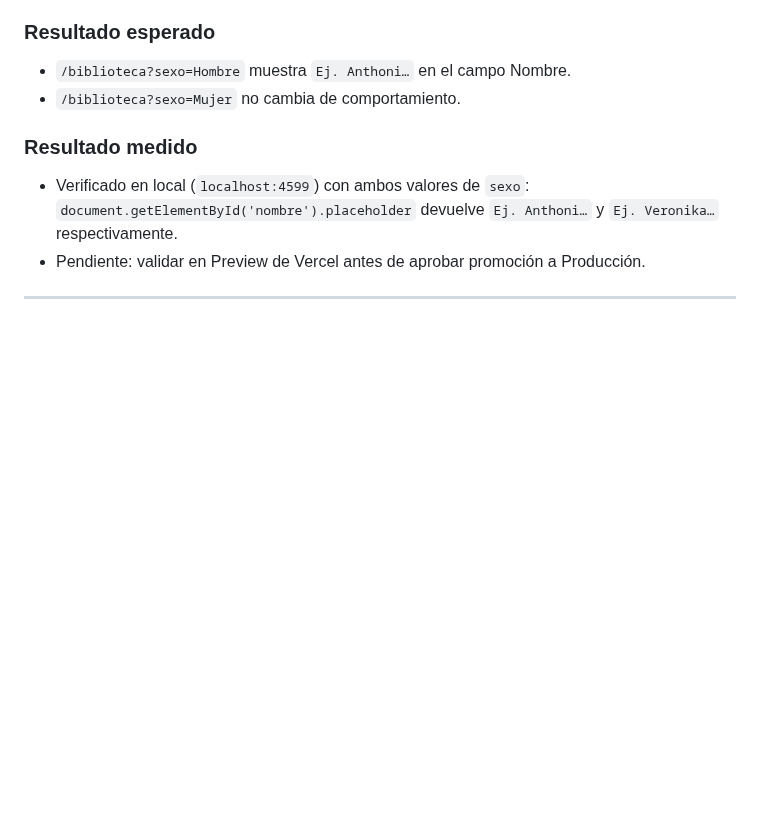
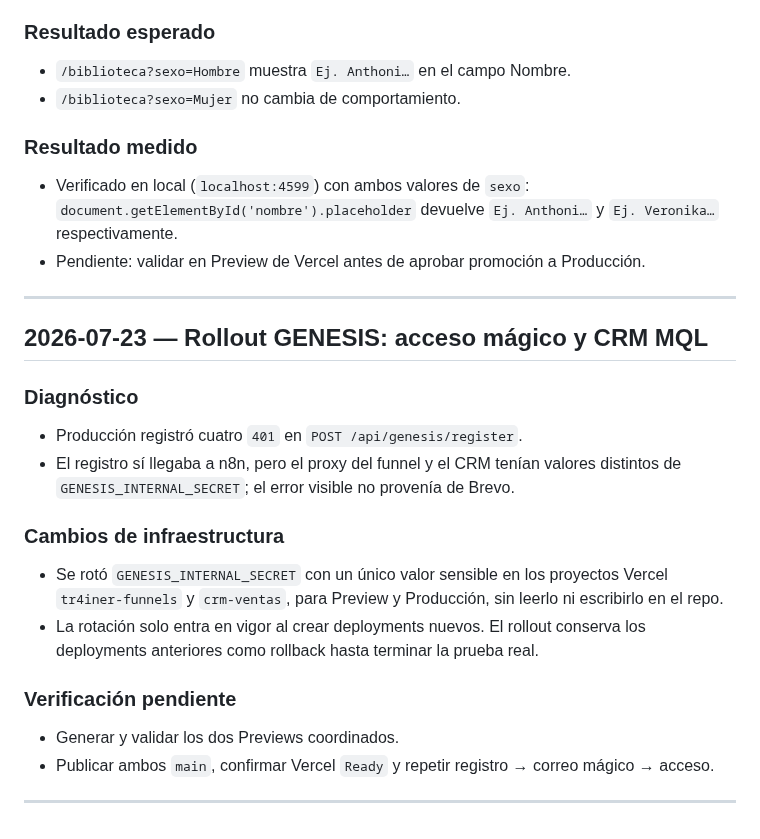
Before and after one commit to gcessar/tr4iner-funnels, a Markdown page: BITACORA.md, the part around the change. Rendered like a GitHub page; blank space fills up the shorter version.

Commit message:
docs(genesis): iniciar rollout productivo

```diff
--- a/BITACORA.md
+++ b/BITACORA.md
@@ -1159,6 +1159,22 @@ El campo era el único texto de la ficha que no se personalizaba por sexo: en la
 
 ---
 
+## 2026-07-23 — Rollout GENESIS: acceso mágico y CRM MQL
+
+### Diagnóstico
+- Producción registró cuatro `401` en `POST /api/genesis/register`.
+- El registro sí llegaba a n8n, pero el proxy del funnel y el CRM tenían valores distintos de `GENESIS_INTERNAL_SECRET`; el error visible no provenía de Brevo.
+
+### Cambios de infraestructura
+- Se rotó `GENESIS_INTERNAL_SECRET` con un único valor sensible en los proyectos Vercel `tr4iner-funnels` y `crm-ventas`, para Preview y Producción, sin leerlo ni escribirlo en el repo.
+- La rotación solo entra en vigor al crear deployments nuevos. El rollout conserva los deployments anteriores como rollback hasta terminar la prueba real.
+
+### Verificación pendiente
+- Generar y validar los dos Previews coordinados.
+- Publicar ambos `main`, confirmar Vercel `Ready` y repetir registro → correo mágico → acceso.
+
+---
+
 <!-- TEMPLATE para próximas entradas:
 
 ## AAAA-MM-DD — [Nombre del cambio]
```
